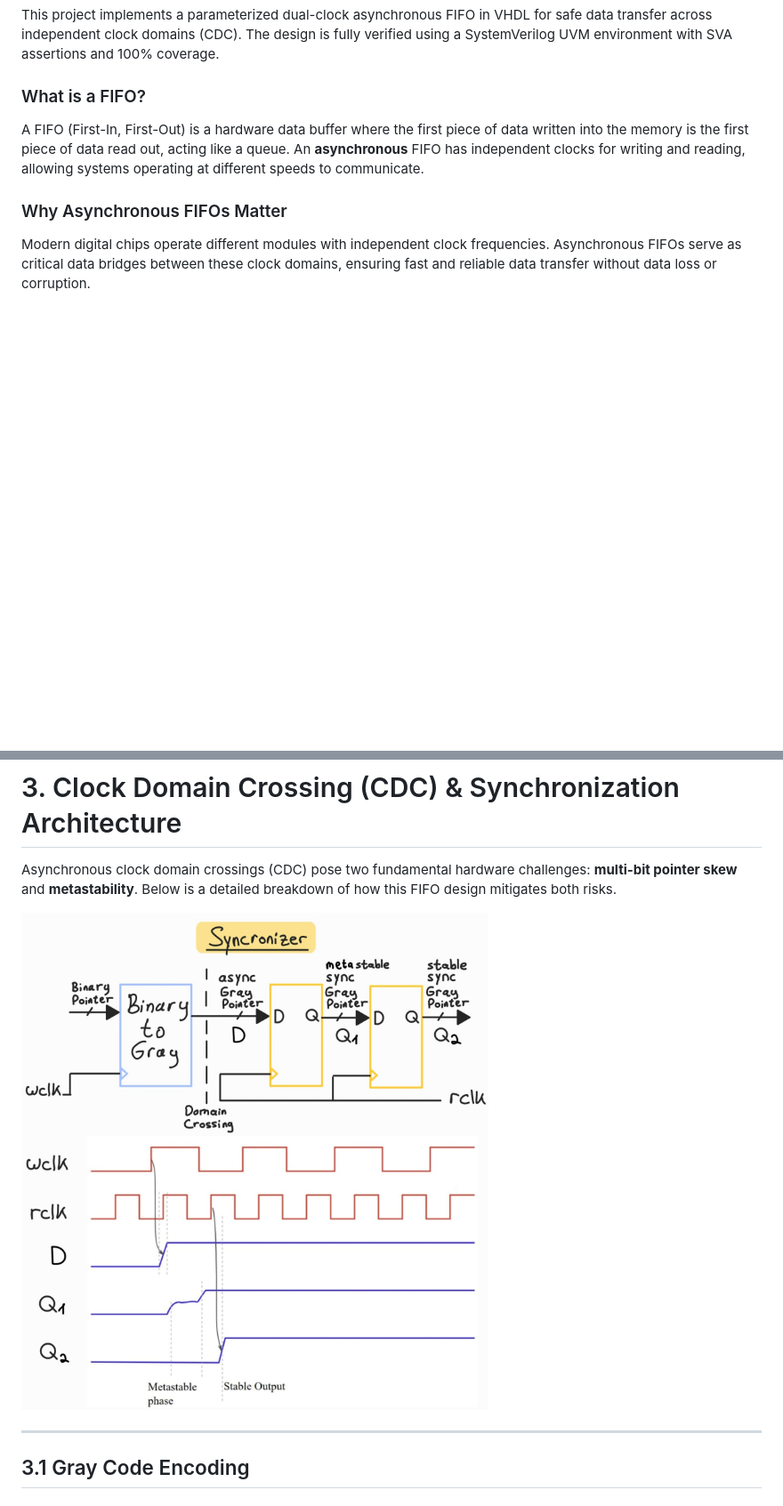
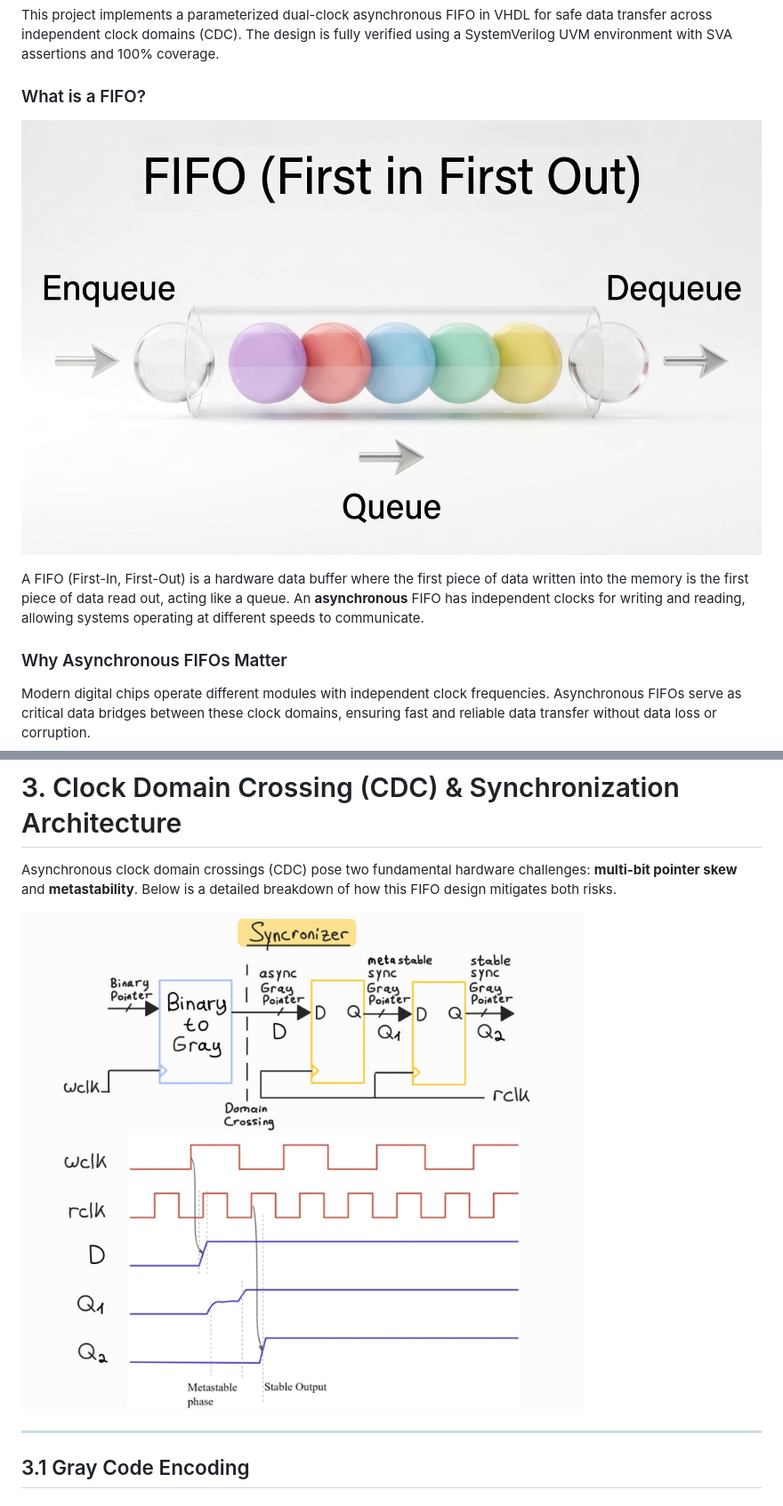
Before and after one commit to ShlomoAbrams/FIFO, a Markdown page: README.md, 2 parts joined by grey strips. Shown at 89% size. Rendered like a GitHub page; pictures changed too: docs/Gray_Pointer_Syncronizer.jpeg, docs/fifo_queue.jpg; blank space fills up the shorter version.

```diff
--- a/README.md
+++ b/README.md
@@ -43,6 +45,8 @@
 This project implements a parameterized dual-clock asynchronous FIFO in VHDL for safe data transfer across independent clock domains (CDC). The design is fully verified using a SystemVerilog UVM environment with SVA assertions and 100% coverage.
 
 ### What is a FIFO?
+![FIFO queue](docs/fifo_queue.jpg)
+
 A FIFO (First-In, First-Out) is a hardware data buffer where the first piece of data written into the memory is the first piece of data read out, acting like a queue. An **asynchronous** FIFO has independent clocks for writing and reading, allowing systems operating at different speeds to communicate.
 
 ### Why Asynchronous FIFOs Matter
```
Also changed, not shown: other parts of README.md (+35 -19 lines), docs/UVM_Architecture.jpeg.
